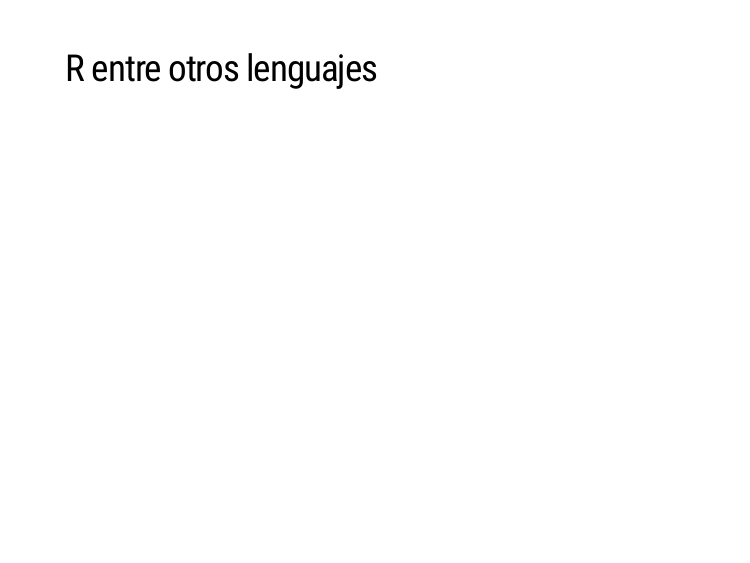
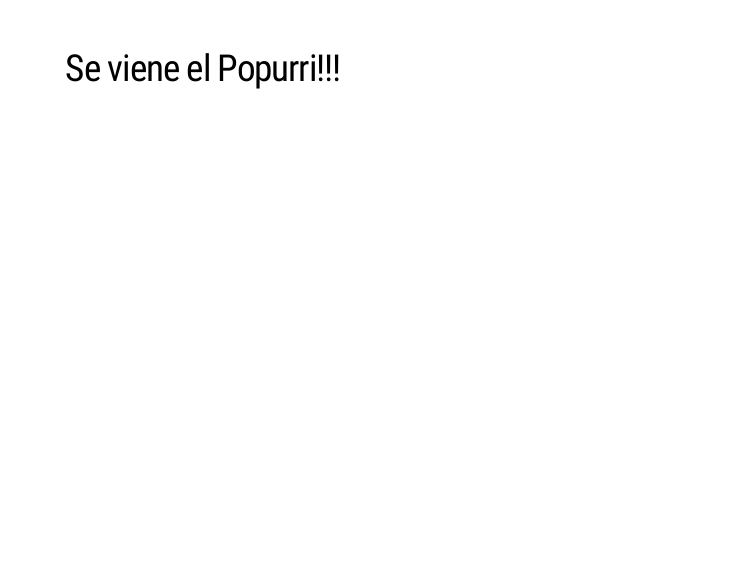
Before and after one commit to nachalca/guru-mvd, an R Markdown document (primer_meetup_nov18/intro.Rmd): page 15 of 16 before the commit and page 14 of 14 after it. Rendered offline with R 4.5, knitr and Pandoc, with nearby package versions; the slides are laid out offline by our stand-in for remark.js, each with all of its steps uncovered, in fonts that may differ from those the slides ask for, and without slide numbers, shadows or browser add-ons.

Commit message:
remover slide ingresada por error

```diff
--- a/primer_meetup_nov18/intro.Rmd
+++ b/primer_meetup_nov18/intro.Rmd
@@ -137,11 +137,4 @@ https://wiki.r-consortium.org/view/R_Consortium_and_the_R_Community_Code_of_Cond
 
 ---
 
----
-## R entre otros lenguajes
-
-
-
----
-
 ## Se viene el Popurri!!!
```
